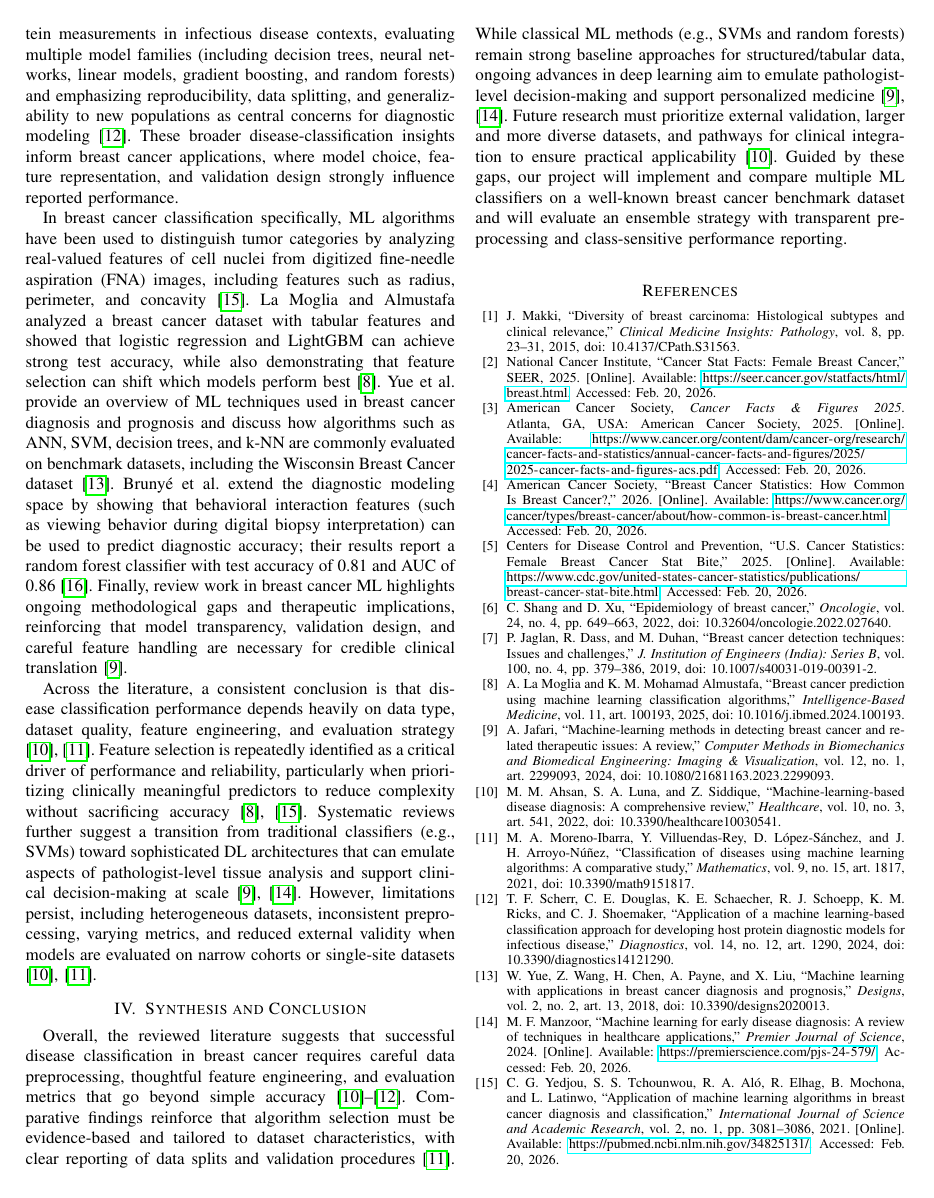
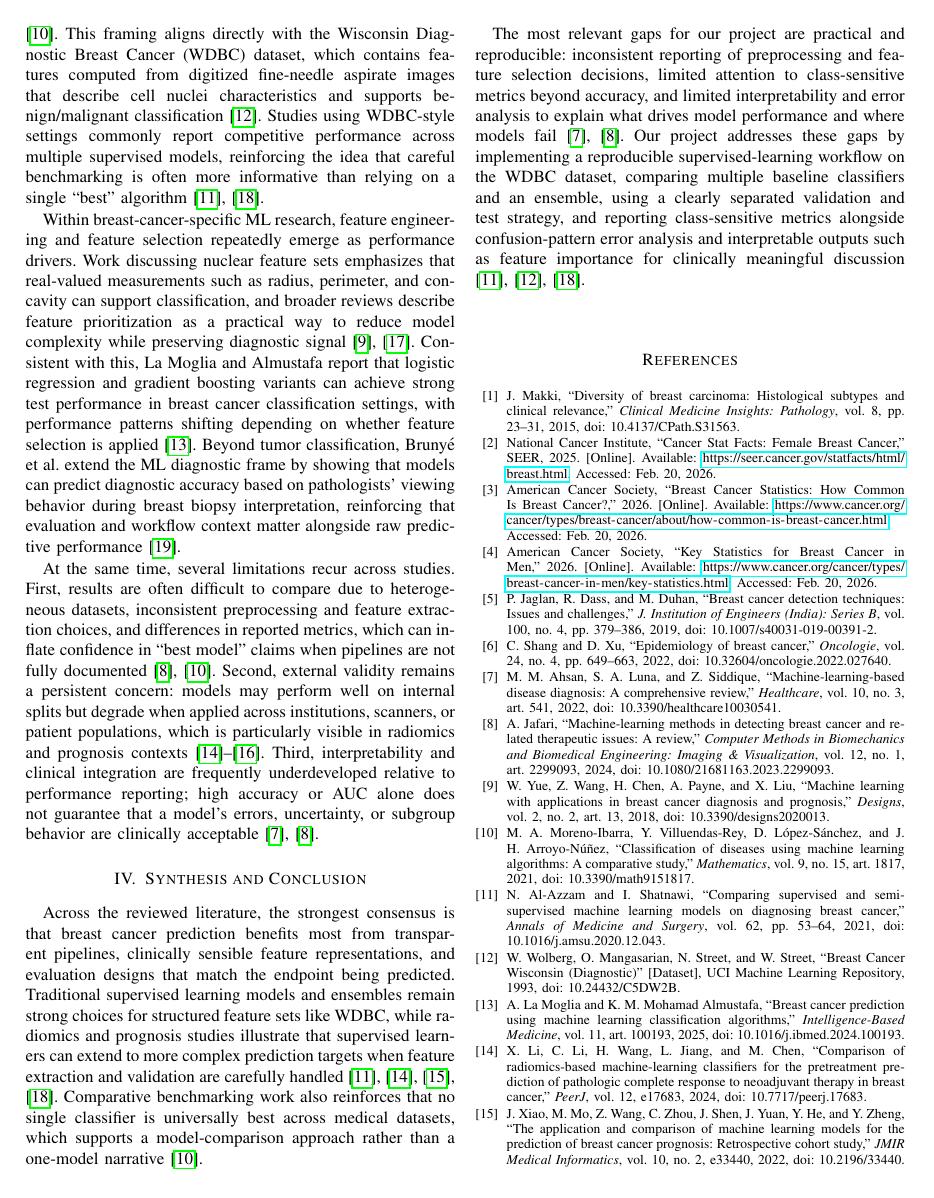
Before and after one commit to ML-Disease-Classification/Machine-Learning-for-Breast-Cancer-Prediction, a LaTeX paper (ML for Breast Cancer Prediction.tex): page 2 of 3. Compiled offline with pdfLaTeX.

Commit message:
Update ML for Breast Cancer Prediction.tex

```diff
--- a/ML for Breast Cancer Prediction.tex
+++ b/ML for Breast Cancer Prediction.tex
@@ -53,12 +54,14 @@ Disease classification is an ML process in which a model predicts a single label
 
-Several studies have evaluated ML models across diverse datasets and have emphasized that robust evaluation requires more than a single accuracy value. Moreno-Ibarra et al.\ compared multiple supervised learning models and reported performance using metrics such as sensitivity, specificity, and balanced accuracy, while also highlighting practical considerations around class distribution and bias in medical classification \cite{b11}. Scherr et al.\ applied diagnostic modeling to host protein measurements in infectious disease contexts, evaluating multiple model families (including decision trees, neural networks, linear models, gradient boosting, and random forests) and emphasizing reproducibility, data splitting, and generalizability to new populations as central concerns for diagnostic modeling \cite{b12}. These broader disease-classification insights inform breast cancer applications, where model choice, feature representation, and validation design strongly influence reported performance.
+For structured, tabular breast cancer datasets, traditional supervised learners remain central. Reviews and comparative studies repeatedly highlight logistic regression, Naive Bayes, support vector machines, decision trees, random forests, and boosting methods as strong baselines, especially when paired with disciplined preprocessing and feature selection \cite{b7,b10,b9}. This framing aligns directly with the Wisconsin Diagnostic Breast Cancer (WDBC) dataset, which contains features computed from digitized fine-needle aspirate images that describe cell nuclei characteristics and supports benign/malignant classification \cite{b12}. Studies using WDBC-style settings commonly report competitive performance across multiple supervised models, reinforcing the idea that careful benchmarking is often more informative than relying on a single ``best'' algorithm \cite{b11,b18}.
 
-In breast cancer classification specifically, ML algorithms have been used to distinguish tumor categories by analyzing real-valued features of cell nuclei from digitized fine-needle aspiration (FNA) images, including features such as radius, perimeter, and concavity \cite{b15}. La Moglia and Almustafa analyzed a breast cancer dataset with tabular features and showed that logistic regression and LightGBM can achieve strong test accuracy, while also demonstrating that feature selection can shift which models perform best \cite{b8}. Yue et al.\ provide an overview of ML techniques used in breast cancer diagnosis and prognosis and discuss how algorithms such as ANN, SVM, decision trees, and k-NN are commonly evaluated on benchmark datasets, including the Wisconsin Breast Cancer dataset \cite{b13}. Bruny\'e et al.\ extend the diagnostic modeling space by showing that behavioral interaction features (such as viewing behavior during digital biopsy interpretation) can be used to predict diagnostic accuracy; their results report a random forest classifier with test accuracy of 0.81 and AUC of 0.86 \cite{b16}. Finally, review work in breast cancer ML highlights ongoing methodological gaps and therapeutic implications, reinforcing that model transparency, validation design, and careful feature handling are necessary for credible clinical translation \cite{b9}.
+Within breast-cancer-specific ML research, feature engineering and feature selection repeatedly emerge as performance drivers. Work discussing nuclear feature sets emphasizes that real-valued measurements such as radius, perimeter, and concavity can support classification, and broader reviews describe feature prioritization as a practical way to reduce model complexity while preserving diagnostic signal \cite{b17,b9}. Consistent with this, La Moglia and Almustafa report that logistic regression and gradient boosting variants can achieve strong test performance in breast cancer classification settings, with performance patterns shifting depending on whether feature selection is applied \cite{b13}. Beyond tumor classification, Bruny\'e et al.\ extend the ML diagnostic frame by showing that models can predict diagnostic accuracy based on pathologists' viewing behavior during breast biopsy interpretation, reinforcing that evaluation and workflow context matter alongside raw predictive performance \cite{b19}.
 
-Across the literature, a consistent conclusion is that disease classification performance depends heavily on data type, dataset quality, feature engineering, and evaluation strategy \cite{b10,b11}. Feature selection is repeatedly identified as a critical driver of performance and reliability, particularly when prioritizing clinically meaningful predictors to reduce complexity without sacrificing accuracy \cite{b8,b15}. Systematic reviews further suggest a transition from traditional classifiers (e.g., SVMs) toward sophisticated DL architectures that can emulate aspects of pathologist-level tissue analysis and support clinical decision-making at scale \cite{b9,b14}. However, limitations persist, including heterogeneous datasets, inconsistent preprocessing, varying metrics, and reduced external validity when models are evaluated on narrow cohorts or single-site datasets \cite{b10,b11}.
+At the same time, several limitations recur across studies. First, results are often difficult to compare due to heterogeneous datasets, inconsistent preprocessing and feature extraction choices, and differences in reported metrics, which can inflate confidence in ``best model'' claims when pipelines are not fully documented \cite{b10,b8}. Second, external validity remains a persistent concern: models may perform well on internal splits but degrade when applied across institutions, scanners, or patient populations, which is particularly visible in radiomics and prognosis contexts \cite{b14,b15,b16}. Third, interpretability and clinical integration are frequently underdeveloped relative to performance reporting; high accuracy or AUC alone does not guarantee that a model's errors, uncertainty, or subgroup behavior are clinically acceptable \cite{b7,b8}.
 
 \section{Synthesis and Conclusion}
-Overall, the reviewed literature suggests that successful disease classification in breast cancer requires careful data preprocessing, thoughtful feature engineering, and evaluation metrics that go beyond simple accuracy \cite{b10,b11,b12}. Comparative findings reinforce that algorithm selection must be evidence-based and tailored to dataset characteristics, with clear reporting of data splits and validation procedures \cite{b11}. While classical ML methods (e.g., SVMs and random forests) remain strong baseline approaches for structured/tabular data, ongoing advances in deep learning aim to emulate pathologist-level decision-making and support personalized medicine \cite{b9,b14}. Future research must prioritize external validation, larger and more diverse datasets, and pathways for clinical integration to ensure practical applicability \cite{b10}. Guided by these gaps, our project will implement and compare multiple ML classifiers on a well-known breast cancer benchmark dataset and will evaluate an ensemble strategy with transparent preprocessing and class-sensitive performance reporting.
+Across the reviewed literature, the strongest consensus is that breast cancer prediction benefits most from transparent pipelines, clinically sensible feature representations, and evaluation designs that match the endpoint being predicted. Traditional supervised learning models and ensembles remain strong choices for structured feature sets like WDBC, while radiomics and prognosis studies illustrate that supervised learners can extend to more complex prediction targets when feature extraction and validation are carefully handled \cite{b11,b18,b14,b15}. Comparative benchmarking work also reinforces that no single classifier is universally best across medical datasets, which supports a model-comparison approach rather than a one-model narrative \cite{b10}.
+
+The most relevant gaps for our project are practical and reproducible: inconsistent reporting of preprocessing and feature selection decisions, limited attention to class-sensitive metrics beyond accuracy, and limited interpretability and error analysis to explain what drives model performance and where models fail \cite{b7,b8}. Our project addresses these gaps by implementing a reproducible supervised-learning workflow on the WDBC dataset, comparing multiple baseline classifiers and an ensemble, using a clearly separated validation and test strategy, and reporting class-sensitive metrics alongside confusion-pattern error analysis and interpretable outputs such as feature importance for clinically meaningful discussion \cite{b12,b11,b18}.
 
 \section*{}
 \begin{thebibliography}{00}
@@ -67,29 +70,29 @@ Overall, the reviewed literature suggests that successful disease classification
 
 \bibitem{b2} National Cancer Institute, ``Cancer Stat Facts: Female Breast Cancer,'' SEER, 2025. [Online]. Available: \url{https://seer.cancer.gov/statfacts/html/breast.html}. Accessed: Feb. 20, 2026.
 
-\bibitem{b3} American Cancer Society, \emph{Cancer Facts \& Figures 2025}. Atlanta, GA, USA: American Cancer Society, 2025. [Online]. Available: \url{https://www.cancer.org/content/dam/cancer-org/research/cancer-facts-and-statistics/annual-cancer-facts-and-figures/2025/2025-cancer-facts-and-figures-acs.pdf}. Accessed: Feb. 20, 2026.
+\bibitem{b3} American Cancer Society, ``Breast Cancer Statistics: How Common Is Breast Cancer?,'' 2026. [Online]. Available: \url{https://www.cancer.org/cancer/types/breast-cancer/about/how-common-is-breast-cancer.html}. Accessed: Feb. 20, 2026.
 
-\bibitem{b4} American Cancer Society, ``Breast Cancer Statistics: How Common Is Breast Cancer?,'' 2026. [Online]. Available: \url{https://www.cancer.org/cancer/types/breast-cancer/about/how-common-is-breast-cancer.html}. Accessed: Feb. 20, 2026.
+\bibitem{b4} American Cancer Society, ``Key Statistics for Breast Cancer in Men,'' 2026. [Online]. Available: \url{https://www.cancer.org/cancer/types/breast-cancer-in-men/key-statistics.html}. Accessed: Feb. 20, 2026.
 
-\bibitem{b5} Centers for Disease Control and Prevention, ``U.S. Cancer Statistics: Female Breast Cancer Stat Bite,'' 2025. [Online]. Available: \url{https://www.cdc.gov/united-states-cancer-statistics/publications/breast-cancer-stat-bite.html}. Accessed: Feb. 20, 2026.
+\bibitem{b5} P. Jaglan, R. Dass, and M. Duhan, ``Breast cancer detection techniques: Issues and challenges,'' \emph{J. Institution of Engineers (India): Series B}, vol. 100, no. 4, pp. 379--386, 2019, doi: 10.1007/s40031-019-00391-2.
 
 \bibitem{b6} C. Shang and D. Xu, ``Epidemiology of breast cancer,'' \emph{Oncologie}, vol. 24, no. 4, pp. 649--663, 2022, doi: 10.32604/oncologie.2022.027640.
 
-\bibitem{b7} P. Jaglan, R. Dass, and M. Duhan, ``Breast cancer detection techniques: Issues and challenges,'' \emph{J. Institution of Engineers (India): Series B}, vol. 100, no. 4, pp. 379--386, 2019, doi: 10.1007/s40031-019-00391-2.
+\bibitem{b7} M. M. Ahsan, S. A. Luna, and Z. Siddique, ``Machine-learning-based disease diagnosis: A comprehensive review,'' \emph{Healthcare}, vol. 10, no. 3, art. 541, 2022, doi: 10.3390/healthcare10030541.
 
-\bibitem{b8} A. La Moglia and K. M. Mohamad Almustafa, ``Breast cancer prediction using machine learning classification algorithms,'' \emph{Intelligence-Based Medicine}, vol. 11, art. 100193, 2025, doi: 10.1016/j.ibmed.2024.100193.
+\bibitem{b8} A. Jafari, ``Machine-learning methods in detecting breast cancer and related therapeutic issues: A review,'' \emph{Computer Methods in Biomechanics and Biomedical Engineering: Imaging \& Visualization}, vol. 12, no. 1, art. 2299093, 2024, doi: 10.1080/21681163.2023.2299093.
 
-\bibitem{b9} A. Jafari, ``Machine-learning methods in detecting breast cancer and related therapeutic issues: A review,'' \emph{Computer Methods in Biomechanics and Biomedical Engineering: Imaging \& Visualization}, vol. 12, no. 1, art. 2299093, 2024, doi: 10.1080/21681163.2023.2299093.
+\bibitem{b9} W. Yue, Z. Wang, H. Chen, A. Payne, and X. Liu, ``Machine learning with applications in breast cancer diagnosis and prognosis,'' \emph{Designs}, vol. 2, no. 2, art. 13, 2018, doi: 10.3390/designs2020013.
 
-\bibitem{b10} M. M. Ahsan, S. A. Luna, and Z. Siddique, ``Machine-learning-based disease diagnosis: A comprehensive review,'' \emph{Healthcare}, vol. 10, no. 3, art. 541, 2022, doi: 10.3390/healthcare10030541.
+\bibitem{b10} M. A. Moreno-Ibarra, Y. Villuendas-Rey, D. L\'opez-S\'anchez, and J. H. Arroyo-N\'u\~nez, ``Classification of diseases using machine learning algorithms: A comparative study,'' \emph{Mathematics}, vol. 9, no. 15, art. 1817, 2021, doi: 10.3390/math9151817.
 
-\bibitem{b11} M. A. Moreno-Ibarra, Y. Villuendas-Rey, D. L\'opez-S\'anchez, and J. H. Arroyo-N\'u\~nez, ``Classification of diseases using machine learning algorithms: A comparative study,'' \emph{Mathematics}, vol. 9, no. 15, art. 1817, 2021, doi: 10.3390/math9151817.
+\bibitem{b11} N. Al-Azzam and I. Shatnawi, ``Comparing supervised and semi-supervised machine learning models on diagnosing breast cancer,'' \emph{Annals of Medicine and Surgery}, vol. 62, pp. 53--64, 2021, doi: 10.1016/j.amsu.2020.12.043.
 
-\bibitem{b12} T. F. Scherr, C. E. Douglas, K. E. Schaecher, R. J. Schoepp, K. M. Ricks, and C. J. Shoemaker, ``Application of a machine learning-based classification approach for developing host protein diagnostic models for infectious disease,'' \emph{Diagnostics}, vol. 14, no. 12, art. 1290, 2024, doi: 10.3390/diagnostics14121290.
+\bibitem{b12} W. Wolberg, O. Mangasarian, N. Street, and W. Street, ``Breast Cancer Wisconsin (Diagnostic)'' [Dataset], UCI Machine Learning Repository, 1993, doi: 10.24432/C5DW2B.
 
-\bibitem{b13} W. Yue, Z. Wang, H. Chen, A. Payne, and X. Liu, ``Machine learning with applications in breast cancer diagnosis and prognosis,'' \emph{Designs}, vol. 2, no. 2, art. 13, 2018, doi: 10.3390/designs2020013.
+\bibitem{b13} A. La Moglia and K. M. Mohamad Almustafa, ``Breast cancer prediction using machine learning classification algorithms,'' \emph{Intelligence-Based Medicine}, vol. 11, art. 100193, 2025, doi: 10.1016/j.ibmed.2024.100193.
 
-\bibitem{b14} M. F. Manzoor, ``Machine learning for early disease diagnosis: A review of techniques in healthcare applications,'' \emph{Premier Journal of Science}, 2024. [Online]. Available: \url{https://premierscience.com/pjs-24-579/}. Accessed: Feb. 20, 2026.
+\bibitem{b14} X. Li, C. Li, H. Wang, L. Jiang, and M. Chen, ``Comparison of radiomics-based machine-learning classifiers for the pretreatment prediction of pathologic complete response to neoadjuvant therapy in breast cancer,'' \emph{PeerJ}, vol. 12, e17683, 2024, doi: 10.7717/peerj.17683.
 
-\bibitem{b15} C. G. Yedjou, S. S. Tchounwou, R. A. Al\'o, R. Elhag, B. Mochona, and L. Latinwo, ``Application of machine learning algorithms in breast cancer diagnosis and classification,'' \emph{International Journal of Science and Academic Research}, vol. 2, no. 1, pp. 3081--3086, 2021. [Online]. Available: \url{https://pubmed.ncbi.nlm.nih.gov/34825131/}. Accessed: Feb. 20, 2026.
+\bibitem{b15} J. Xiao, M. Mo, Z. Wang, C. Zhou, J. Shen, J. Yuan, Y. He, and Y. Zheng, ``The application and comparison of machine learning models for the prediction of breast cancer prognosis: Retrospective cohort study,'' \emph{JMIR Medical Informatics}, vol. 10, no. 2, e33440, 2022, doi: 10.2196/33440.
 
```
Also changed, not shown: ML for Breast Cancer Prediction.tex (17 more changed lines).
